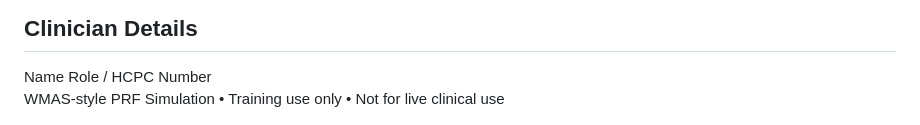
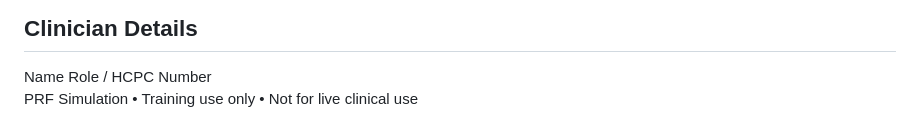
Before and after one commit to hwadley905-crypto/Prf-digital, a Markdown page: README.md, the part around the change. Drawn GitHub-style.

Commit message:
Update footer text in README.md

```diff
--- a/README.md
+++ b/README.md
@@ -176,7 +176,7 @@ textarea {
 </div>
 
 <div class="footer">
-WMAS-style PRF Simulation • Training use only • Not for live clinical use
+PRF Simulation • Training use only • Not for live clinical use
 </div>
 
 </body>
```
